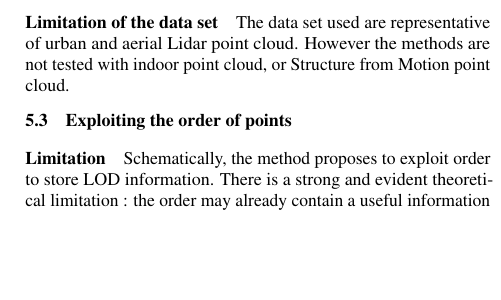
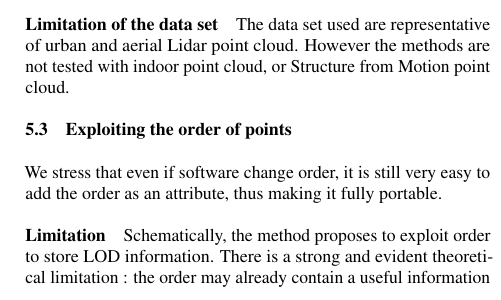
Before and after one commit to Remi-C/Octree_LOD_article, a LaTeX document (OctreeLOD.tex, which reads src/discussion.tex): part of one column of page 12 of 15, cut so that both start at the same text, the shorter picture padded with empty space. Compiled offline with pdfLaTeX.

Commit message:
putting some material to be dealt with in discussion

```diff
--- a/src/discussion.tex
+++ b/src/discussion.tex
@@ -32,6 +32,7 @@
 			 The data set used are representative of urban and aerial Lidar point cloud. However the methods are not tested with indoor point cloud, or Structure from Motion point cloud.
 
 	 \subsection{Exploiting the order of points}
+		 We stress that even if software change order, it is still very easy to add the order as an attribute, thus making it fully portable.
 		 \paragraph{Limitation}
 			 Schematically, the method proposes to exploit order to store LOD information. There is a strong and evident theoretical limitation : the order may already contain a useful information !
 			 For instance with a static Lidar device the neighbourhood information can be reconstructed from the order. We note that for the Paris data set the point are initially ordered by time of acquisition. Because the time of acquisition is also an attribute, this ordering can be reconstructed if necessary.
```
Also changed, not shown: src/discussion.tex (1 more changed lines).
